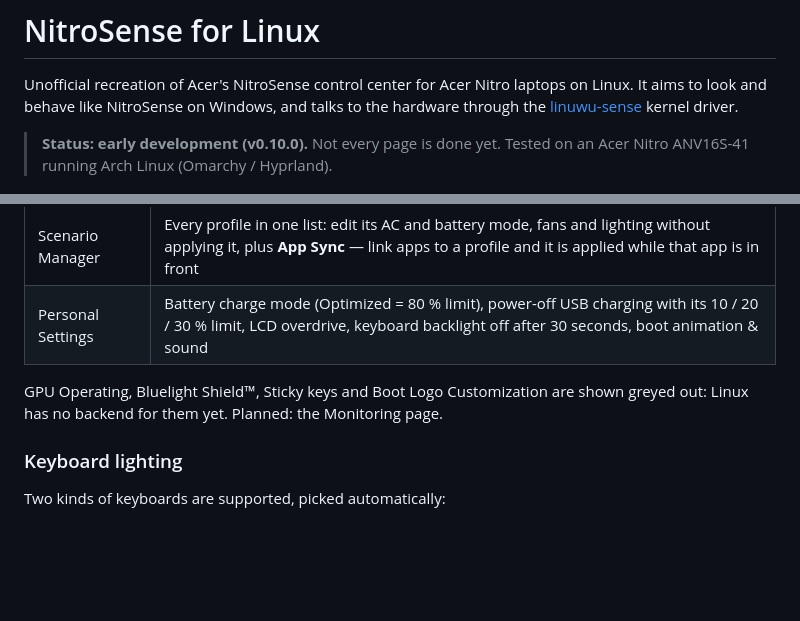
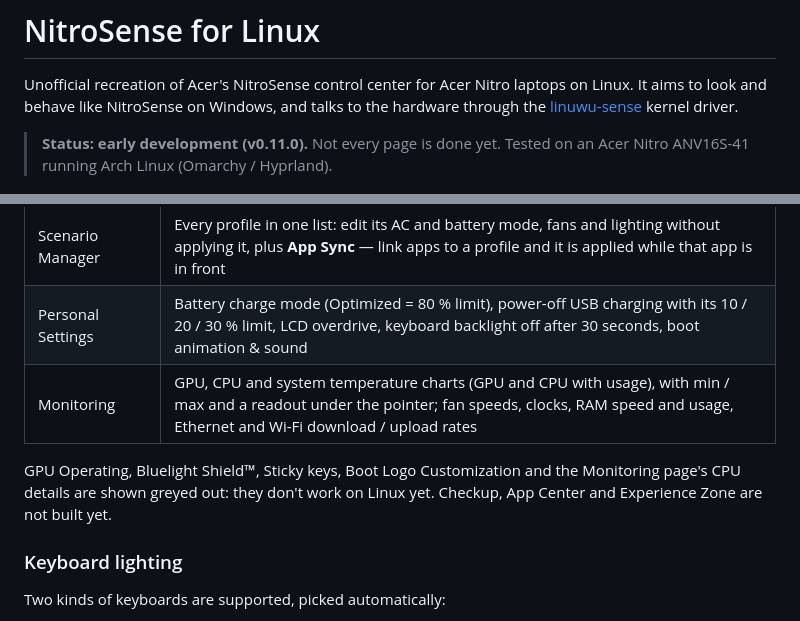
Before and after one commit to abduvaliy-engineer/Nitro-Sense, a Markdown page: README.md, 2 parts joined by grey strips. Rendered like a GitHub page; blank space fills up the shorter version.

Commit message:
docs: describe the Monitoring page

```diff
--- a/README.md
+++ b/README.md
@@ -4,7 +4,7 @@ Unofficial recreation of Acer's NitroSense control center for Acer Nitro laptops
 behave like NitroSense on Windows, and talks to the hardware through the [linuwu-sense](https://github.com/0x7375646F/Linuwu-Sense)
 kernel driver.
 
-> **Status: early development (v0.10.0).** Not every page is done yet. Tested on an Acer Nitro ANV16S-41 running
+> **Status: early development (v0.11.0).** Not every page is done yet. Tested on an Acer Nitro ANV16S-41 running
 > Arch Linux (Omarchy / Hyprland).
 
 ![NitroSense for Linux — Home](docs/screenshots/home.png)
@@ -50,9 +56,10 @@ Screenshots: the Linux app on a Nitro ANV16S-41 (Hyprland), showing live sensor
 | Scenario profiles | Add, rename, duplicate, restore and remove profiles; applying one sets power mode, fans and lighting |
 | Scenario Manager | Every profile in one list: edit its AC and battery mode, fans and lighting without applying it, plus **App Sync** — link apps to a profile and it is applied while that app is in front |
 | Personal Settings | Battery charge mode (Optimized = 80 % limit), power-off USB charging with its 10 / 20 / 30 % limit, LCD overdrive, keyboard backlight off after 30 seconds, boot animation & sound |
+| Monitoring | GPU, CPU and system temperature charts (GPU and CPU with usage), with min / max and a readout under the pointer; fan speeds, clocks, RAM speed and usage, Ethernet and Wi-Fi download / upload rates |
 
-GPU Operating, Bluelight Shield™, Sticky keys and Boot Logo Customization are shown greyed out: Linux has no backend
-for them yet. Planned: the Monitoring page.
+GPU Operating, Bluelight Shield™, Sticky keys, Boot Logo Customization and the Monitoring page's CPU details are
+shown greyed out: they don't work on Linux yet. Checkup, App Center and Experience Zone are not built yet.
 
 ### Keyboard lighting
 
```
Also changed, not shown: other parts of README.md (+6 -0 lines), docs/screenshots/monitoring.png (added).
